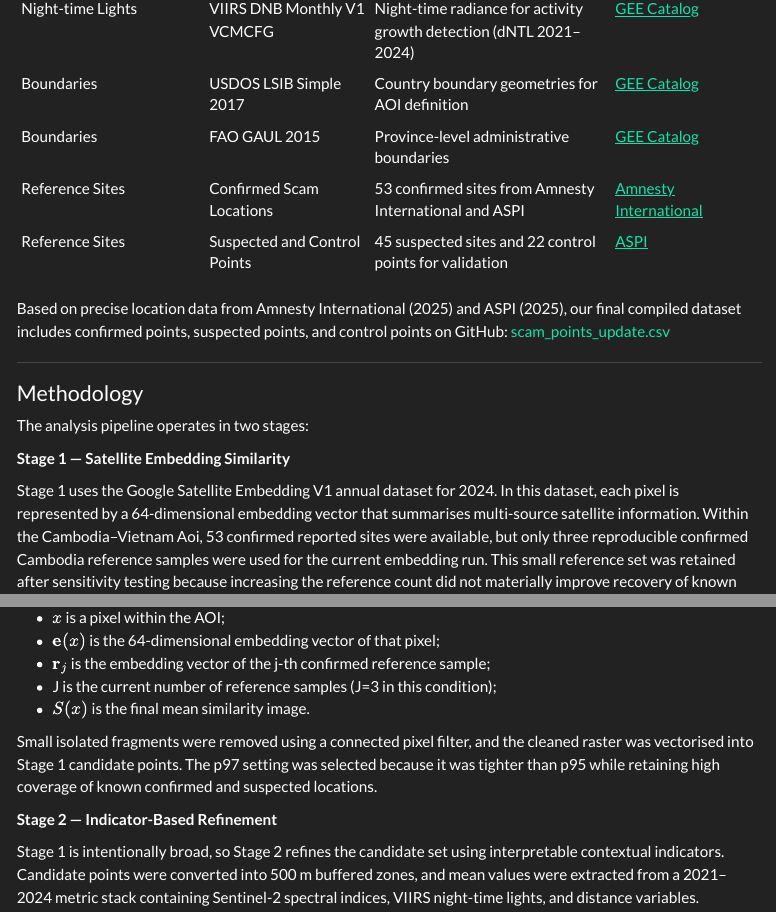
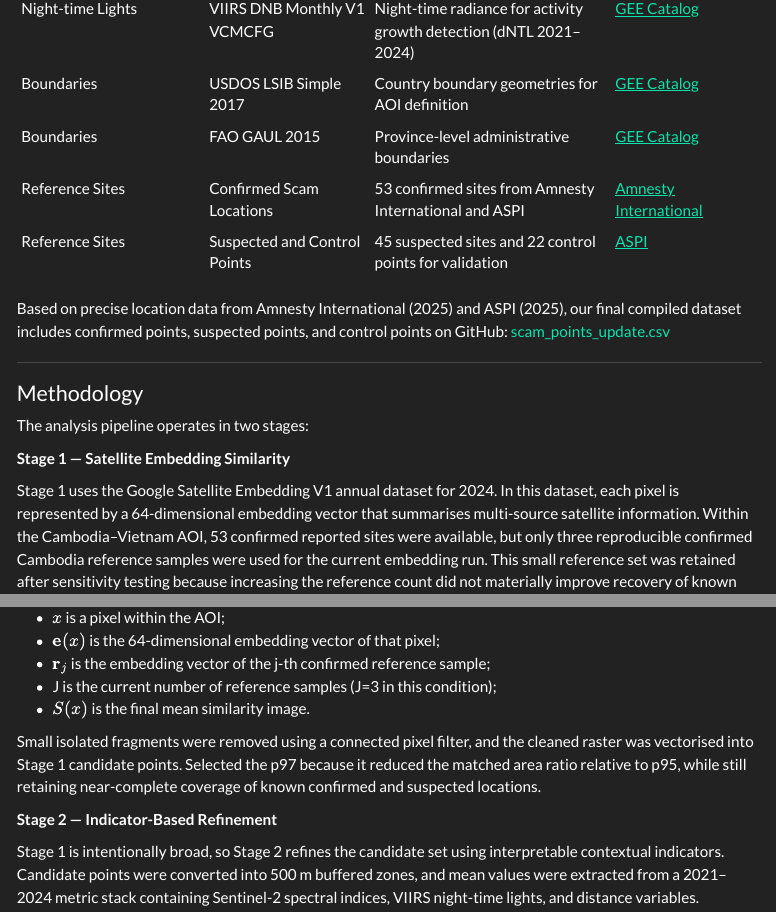
Before and after one commit to Levine-l/CASA0025Project, a Quarto document (index.qmd): the page in a window 1100 px wide, from 1220 px down, and a second part further down, joined at a grey line. Rendered offline with R 4.5, knitr and Pandoc in place of Quarto, with nearby package versions; menus at the side of the page are left out; long lines of code are wrapped.

Commit message:
editing methodology

```diff
--- a/index.qmd
+++ b/index.qmd
@@ -95,7 +95,7 @@
 
 Stage 1 uses the Google Satellite Embedding V1 annual dataset for 2024. In this dataset,
 each pixel is represented by a 64-dimensional embedding vector that summarises multi-source
-satellite information. Within the Cambodia–Vietnam Aoi, 53 confirmed reported sites were
+satellite information. Within the Cambodia–Vietnam AOI, 53 confirmed reported sites were
 available, but only three reproducible confirmed Cambodia reference samples were used for
 the current embedding run. This small reference set was retained after sensitivity testing
 because increasing the reference count did not materially improve recovery of known sites, but
@@ -132,8 +132,8 @@
 - \(S(x)\) is the final mean similarity image.
 
 Small isolated fragments were removed using a connected pixel filter, and the cleaned raster was
-vectorised into Stage 1 candidate points. The p97 setting was selected because it was tighter than
-p95 while retaining high coverage of known confirmed and suspected locations.
+vectorised into Stage 1 candidate points. Selected the p97 because it reduced the matched area ratio
+relative to p95, while still retaining near-complete coverage of known confirmed and suspected locations.
 
 **Stage 2 — Indicator-Based Refinement**
 
```
Also changed, not shown: gee_scripts/Analysis/readme.md (added), gee_scripts/Analysis/readme.txt (deleted), index.qmd (2 more changed lines).
